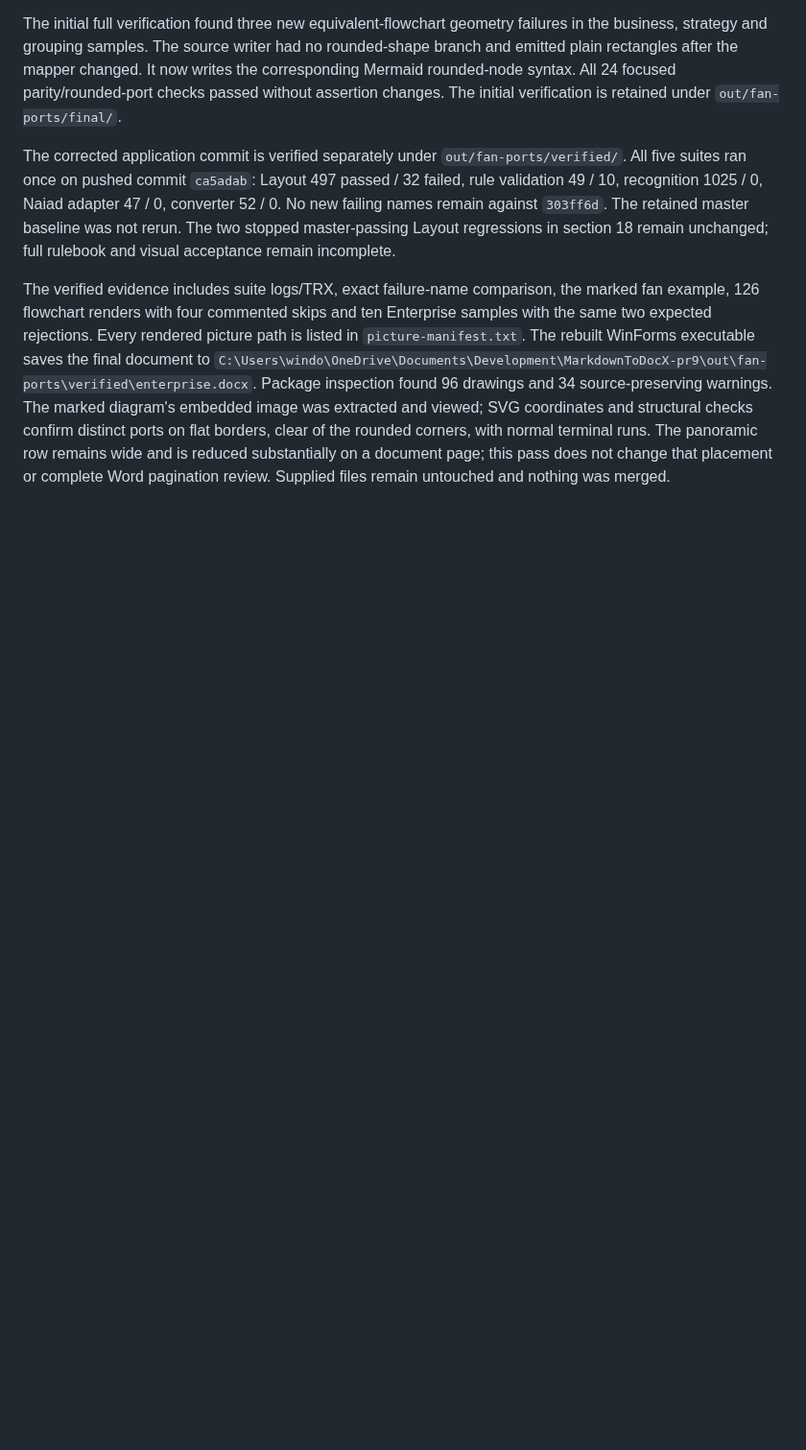
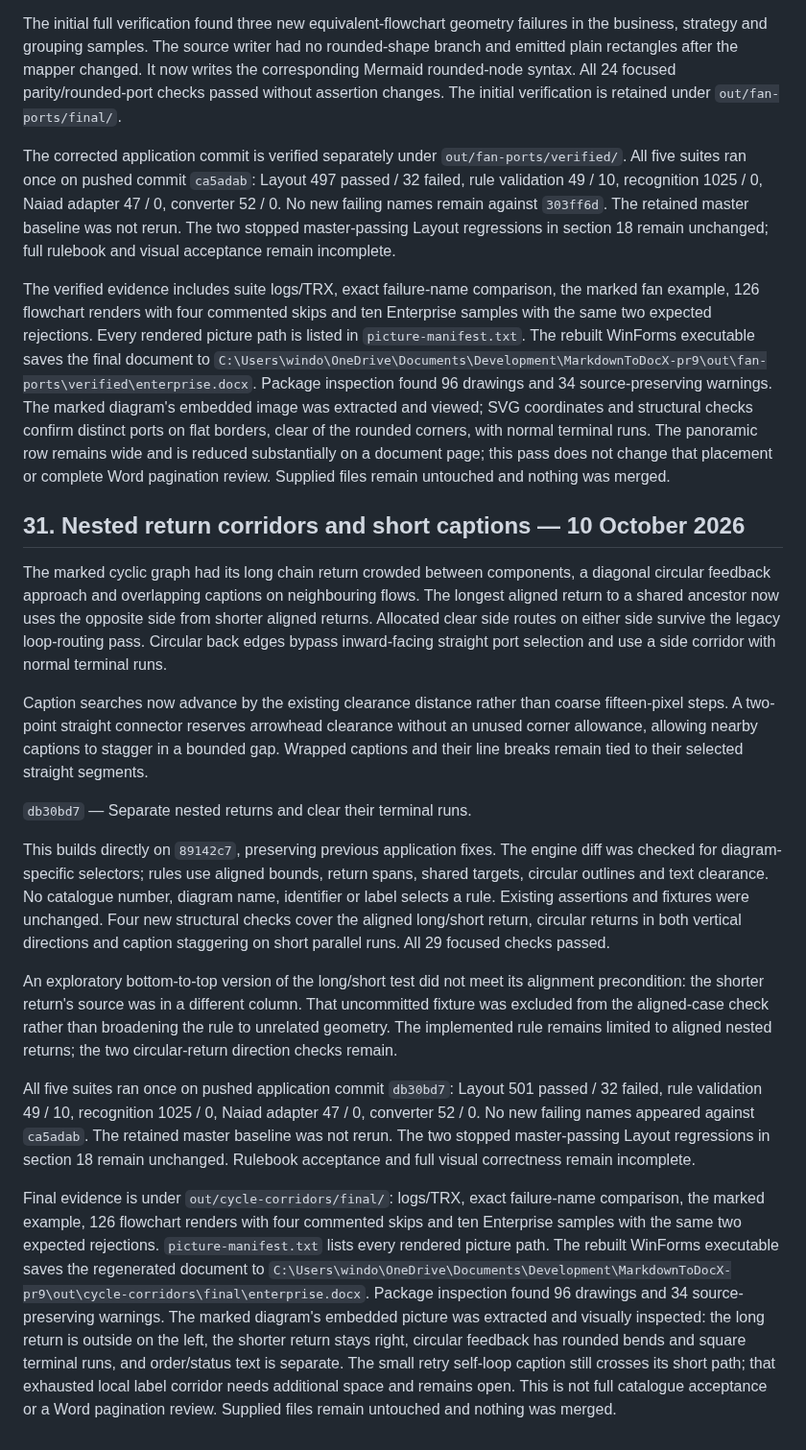
Before and after one commit to VaderConsulting/MarkdownToDocX, a Markdown page: docs/grid-layout-review.md, the part around one of its changes. Shown at 96% size. Rendered like a GitHub page; blank space fills up the shorter version.

Commit message:
Record the verified nested return corridors
The longest aligned return now uses the outside corridor, and circular
feedback keeps normal terminal runs. The status and review record the
final suite comparison, document path and inspected embedded picture.
The short self-loop caption and earlier acceptance limits remain open.

```diff
--- a/docs/grid-layout-review.md
+++ b/docs/grid-layout-review.md
@@ -1188,3 +1188,56 @@ rounded corners, with normal terminal runs. The panoramic row remains wide
 and is reduced substantially on a document page; this pass does not change
 that placement or complete Word pagination review. Supplied files remain
 untouched and nothing was merged.
+## 31. Nested return corridors and short captions — 10 October 2026
+
+The marked cyclic graph had its long chain return crowded between components,
+a diagonal circular feedback approach and overlapping captions on neighbouring
+flows. The longest aligned return to a shared ancestor now uses the opposite
+side from shorter aligned returns. Allocated clear side routes on either side
+survive the legacy loop-routing pass. Circular back edges bypass inward-facing
+straight port selection and use a side corridor with normal terminal runs.
+
+Caption searches now advance by the existing clearance distance rather than
+coarse fifteen-pixel steps. A two-point straight connector reserves arrowhead
+clearance without an unused corner allowance, allowing nearby captions to
+stagger in a bounded gap. Wrapped captions and their line breaks remain tied
+to their selected straight segments.
+
+`db30bd7` — Separate nested returns and clear their terminal runs.
+
+This builds directly on `89142c7`, preserving previous application fixes. The
+engine diff was checked for diagram-specific selectors; rules use aligned
+bounds, return spans, shared targets, circular outlines and text clearance.
+No catalogue number, diagram name, identifier or label selects a rule.
+Existing assertions and fixtures were unchanged. Four new structural checks
+cover the aligned long/short return, circular returns in both vertical
+directions and caption staggering on short parallel runs. All 29 focused
+checks passed.
+
+An exploratory bottom-to-top version of the long/short test did not meet its
+alignment precondition: the shorter return's source was in a different column.
+That uncommitted fixture was excluded from the aligned-case check rather than
+broadening the rule to unrelated geometry. The implemented rule remains limited
+to aligned nested returns; the two circular-return direction checks remain.
+
+All five suites ran once on pushed application commit `db30bd7`: Layout 501
+passed / 32 failed, rule validation 49 / 10, recognition 1025 / 0, Naiad adapter
+47 / 0, converter 52 / 0. No new failing names appeared against `ca5adab`.
+The retained master baseline was not rerun. The two stopped master-passing
+Layout regressions in section 18 remain unchanged. Rulebook acceptance and
+full visual correctness remain incomplete.
+
+Final evidence is under `out/cycle-corridors/final/`: logs/TRX, exact failure-name
+comparison, the marked example, 126 flowchart renders with four commented
+skips and ten Enterprise samples with the same two expected rejections.
+`picture-manifest.txt` lists every rendered picture path. The rebuilt WinForms
+executable saves the regenerated document to
+`C:\Users\windo\OneDrive\Documents\Development\MarkdownToDocX-pr9\out\cycle-corridors\final\enterprise.docx`.
+Package inspection found 96 drawings and 34 source-preserving warnings. The
+marked diagram's embedded picture was extracted and visually inspected: the
+long return is outside on the left, the shorter return stays right, circular
+feedback has rounded bends and square terminal runs, and order/status text
+is separate. The small retry self-loop caption still crosses its short path;
+that exhausted local label corridor needs additional space and remains open.
+This is not full catalogue acceptance or a Word pagination review. Supplied
+files remain untouched and nothing was merged.
```
Also changed, not shown: other parts of docs/grid-layout-review.md (+1 -1 lines), docs/currentstatus.md (+10 -5 lines).
